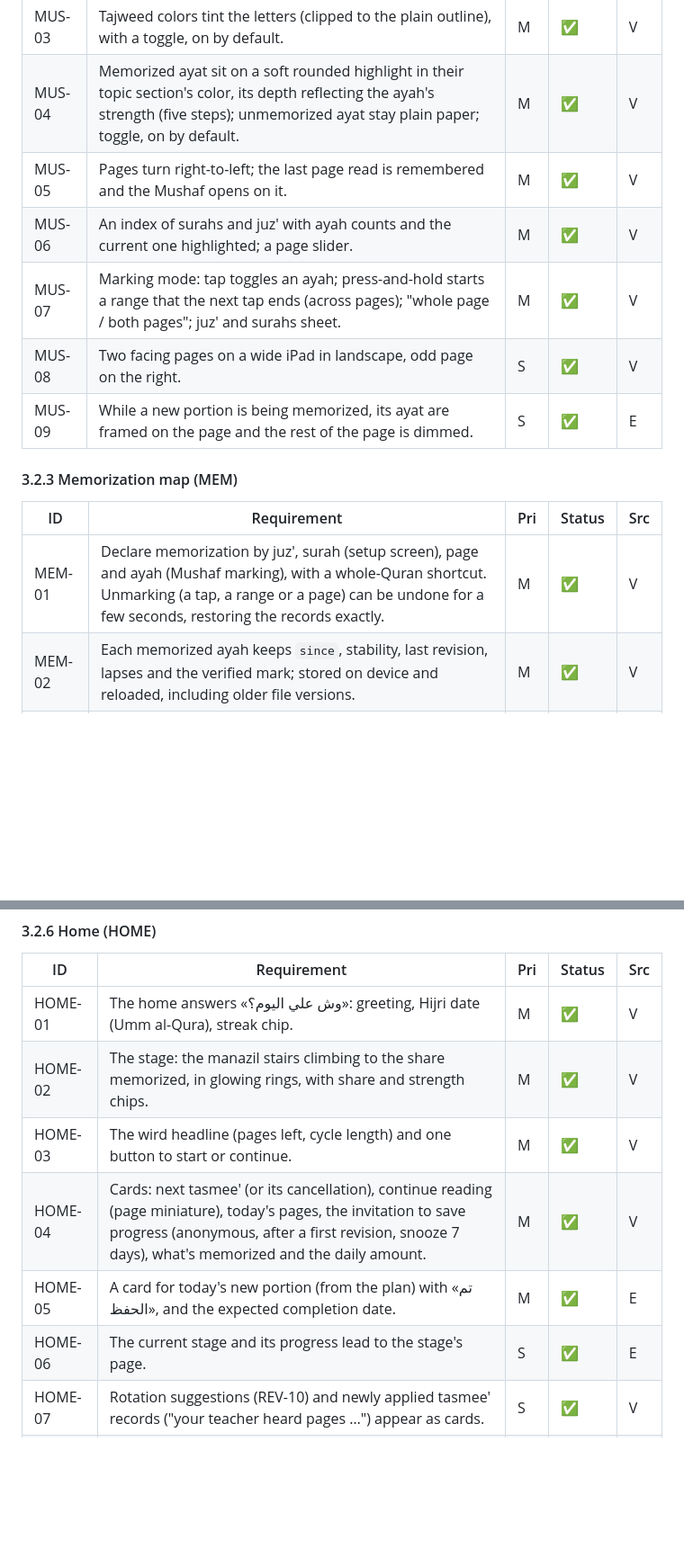
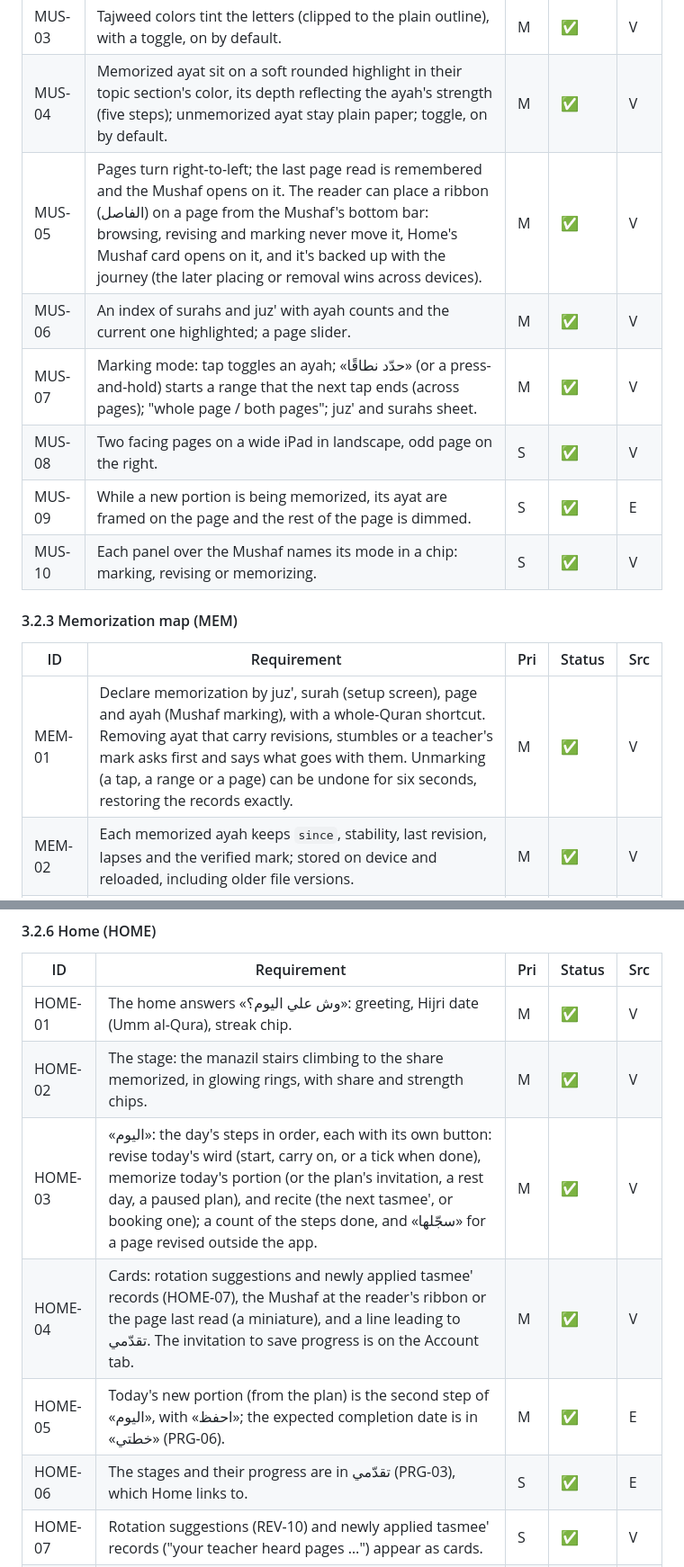
Before and after one commit to Azzam-Alrashed/Aqra, a Markdown page: docs/SRS.md, 2 parts joined by grey strips. Shown at 90% size. Rendered like a GitHub page; blank space fills up the shorter version.

```diff
--- a/docs/SRS.md
+++ b/docs/SRS.md
@@ -339,17 +339,18 @@ opens on the setup or the home.
 | MUS-02 | Surah headers in the Complex's header font; the basmala in the Hafs Smart font; ayah-end markers on a soft disc. | M | ✅ | V |
 | MUS-03 | Tajweed colors tint the letters (clipped to the plain outline), with a toggle, on by default. | M | ✅ | V |
 | MUS-04 | Memorized ayat sit on a soft rounded highlight in their topic section's color, its depth reflecting the ayah's strength (five steps); unmemorized ayat stay plain paper; toggle, on by default. | M | ✅ | V |
-| MUS-05 | Pages turn right-to-left; the last page read is remembered and the Mushaf opens on it. | M | ✅ | V |
+| MUS-05 | Pages turn right-to-left; the last page read is remembered and the Mushaf opens on it. The reader can place a ribbon (الفاصل) on a page from the Mushaf's bottom bar: browsing, revising and marking never move it, Home's Mushaf card opens on it, and it's backed up with the journey (the later placing or removal wins across devices). | M | ✅ | V |
 | MUS-06 | An index of surahs and juz' with ayah counts and the current one highlighted; a page slider. | M | ✅ | V |
-| MUS-07 | Marking mode: tap toggles an ayah; press-and-hold starts a range that the next tap ends (across pages); "whole page / both pages"; juz' and surahs sheet. | M | ✅ | V |
+| MUS-07 | Marking mode: tap toggles an ayah; «حدّد نطاقًا» (or a press-and-hold) starts a range that the next tap ends (across pages); "whole page / both pages"; juz' and surahs sheet. | M | ✅ | V |
 | MUS-08 | Two facing pages on a wide iPad in landscape, odd page on the right. | S | ✅ | V |
 | MUS-09 | While a new portion is being memorized, its ayat are framed on the page and the rest of the page is dimmed. | S | ✅ | E |
+| MUS-10 | Each panel over the Mushaf names its mode in a chip: marking, revising or memorizing. | S | ✅ | V |
 
 #### 3.2.3 Memorization map (MEM)
 
 | ID | Requirement | Pri | Status | Src |
 |---|---|---|---|---|
-| MEM-01 | Declare memorization by juz', surah (setup screen), page and ayah (Mushaf marking), with a whole-Quran shortcut. Unmarking (a tap, a range or a page) can be undone for a few seconds, restoring the records exactly. | M | ✅ | V |
+| MEM-01 | Declare memorization by juz', surah (setup screen), page and ayah (Mushaf marking), with a whole-Quran shortcut. Removing ayat that carry revisions, stumbles or a teacher's mark asks first and says what goes with them. Unmarking (a tap, a range or a page) can be undone for six seconds, restoring the records exactly. | M | ✅ | V |
 | MEM-02 | Each memorized ayah keeps `since`, stability, last revision, lapses and the verified mark; stored on device and reloaded, including older file versions. | M | ✅ | V |
 | MEM-03 | The share of the Quran memorized counts every juz' equally (a juz' memorized in part counts by its ayat). | M | ✅ | V |
 | MEM-04 | A tasmee' never marks new ayat as memorized; the student owns the map. | M | ✅ | V |
@@ -390,10 +391,10 @@ opens on the setup or the home.
 |---|---|---|---|---|
 | HOME-01 | The home answers «وش علي اليوم؟»: greeting, Hijri date (Umm al-Qura), streak chip. | M | ✅ | V |
 | HOME-02 | The stage: the manazil stairs climbing to the share memorized, in glowing rings, with share and strength chips. | M | ✅ | V |
-| HOME-03 | The wird headline (pages left, cycle length) and one button to start or continue. | M | ✅ | V |
-| HOME-04 | Cards: next tasmee' (or its cancellation), continue reading (page miniature), today's pages, the invitation to save progress (anonymous, after a first revision, snooze 7 days), what's memorized and the daily amount. | M | ✅ | V |
-| HOME-05 | A card for today's new portion (from the plan) with «تم الحفظ», and the expected completion date. | M | ✅ | E |
-| HOME-06 | The current stage and its progress lead to the stage's page. | S | ✅ | E |
+| HOME-03 | «اليوم»: the day's steps in order, each with its own button: revise today's wird (start, carry on, or a tick when done), memorize today's portion (or the plan's invitation, a rest day, a paused plan), and recite (the next tasmee', or booking one); a count of the steps done, and «سجّلها» for a page revised outside the app. | M | ✅ | V |
+| HOME-04 | Cards: rotation suggestions and newly applied tasmee' records (HOME-07), the Mushaf at the reader's ribbon or the page last read (a miniature), and a line leading to تقدّمي. The invitation to save progress is on the Account tab. | M | ✅ | V |
+| HOME-05 | Today's new portion (from the plan) is the second step of «اليوم», with «احفظ»; the expected completion date is in «خطتي» (PRG-06). | M | ✅ | E |
+| HOME-06 | The stages and their progress are in تقدّمي (PRG-03), which Home links to. | S | ✅ | E |
 | HOME-07 | Rotation suggestions (REV-10) and newly applied tasmee' records ("your teacher heard pages …") appear as cards. | S | ✅ | V |
 | HOME-08 | An inbox badge for server events (outbid, seat won, session cancelled and refunded, application status). | S | ✅ | P |
 
```
Also changed, not shown: other parts of docs/SRS.md (+13 -10 lines), backend/README.md (+2 -2 lines), docs/VISION.md (+10 -13 lines).
